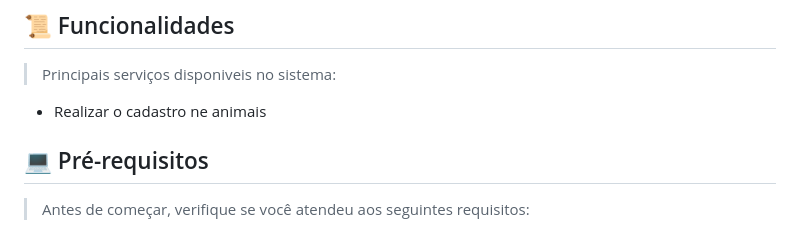
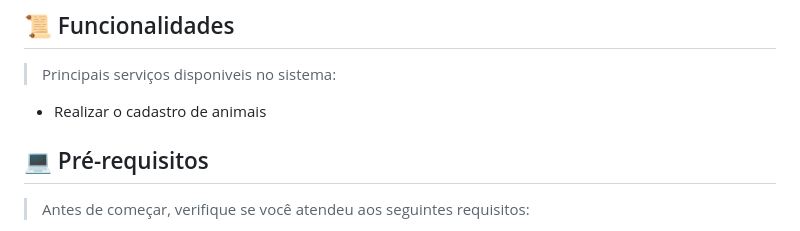
Before and after one commit to ViniciusCruzMoura/pet_adoption_manager, a Markdown page: README.md, the part around the change. GitHub-like rendering.

```diff
--- a/README.md
+++ b/README.md
@@ -15,7 +15,7 @@ Sistema para auxiliar o controle e gestão para as organizações que fazem a ad
 
 ## 📜 Funcionalidades <a name="funcionalidades"></a>
 > Principais serviços disponiveis no sistema:
-- Realizar o cadastro ne animais
+- Realizar o cadastro de animais
 
 ## 💻 Pré-requisitos <a name="prerequisitos"></a>
 
```
